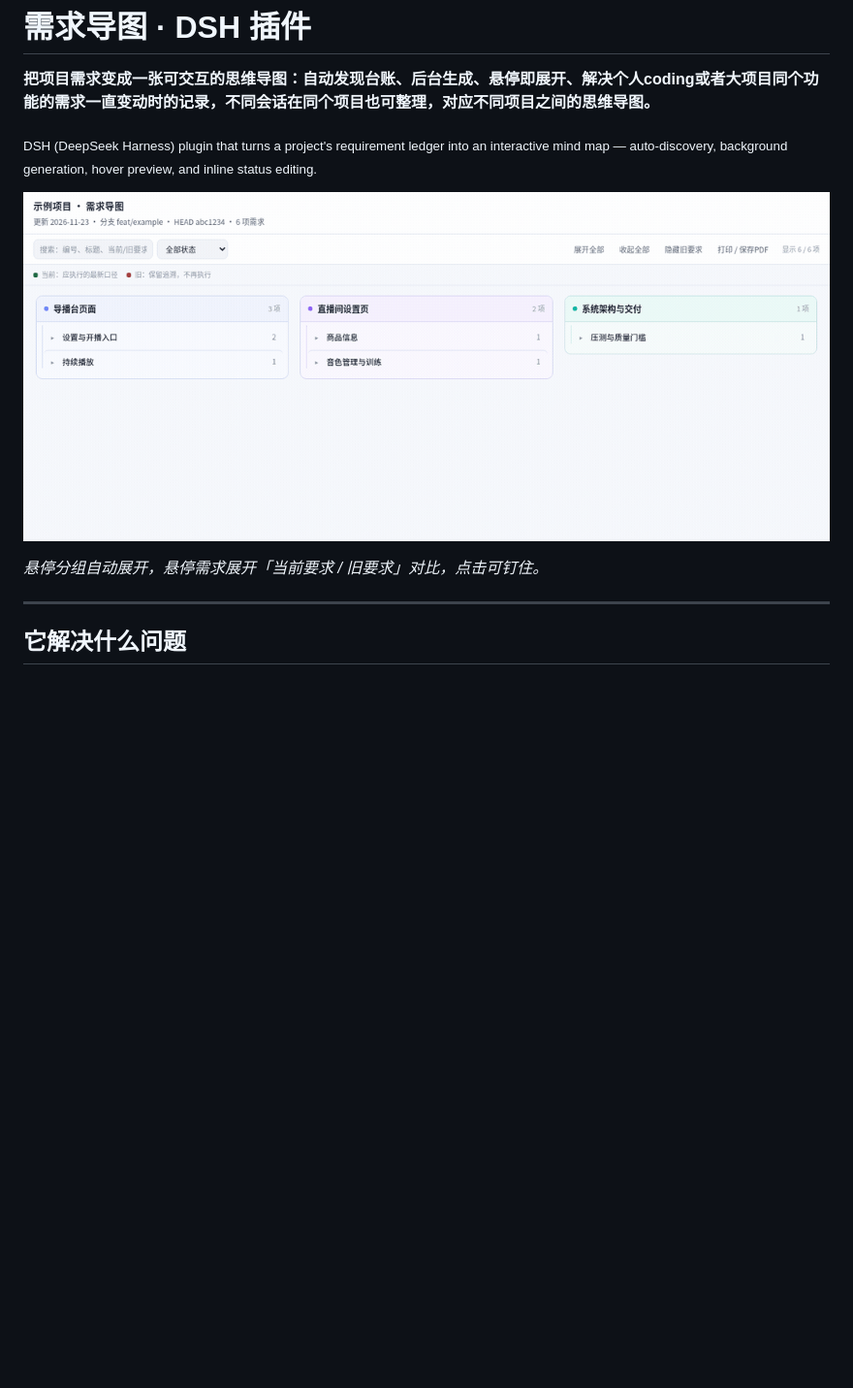
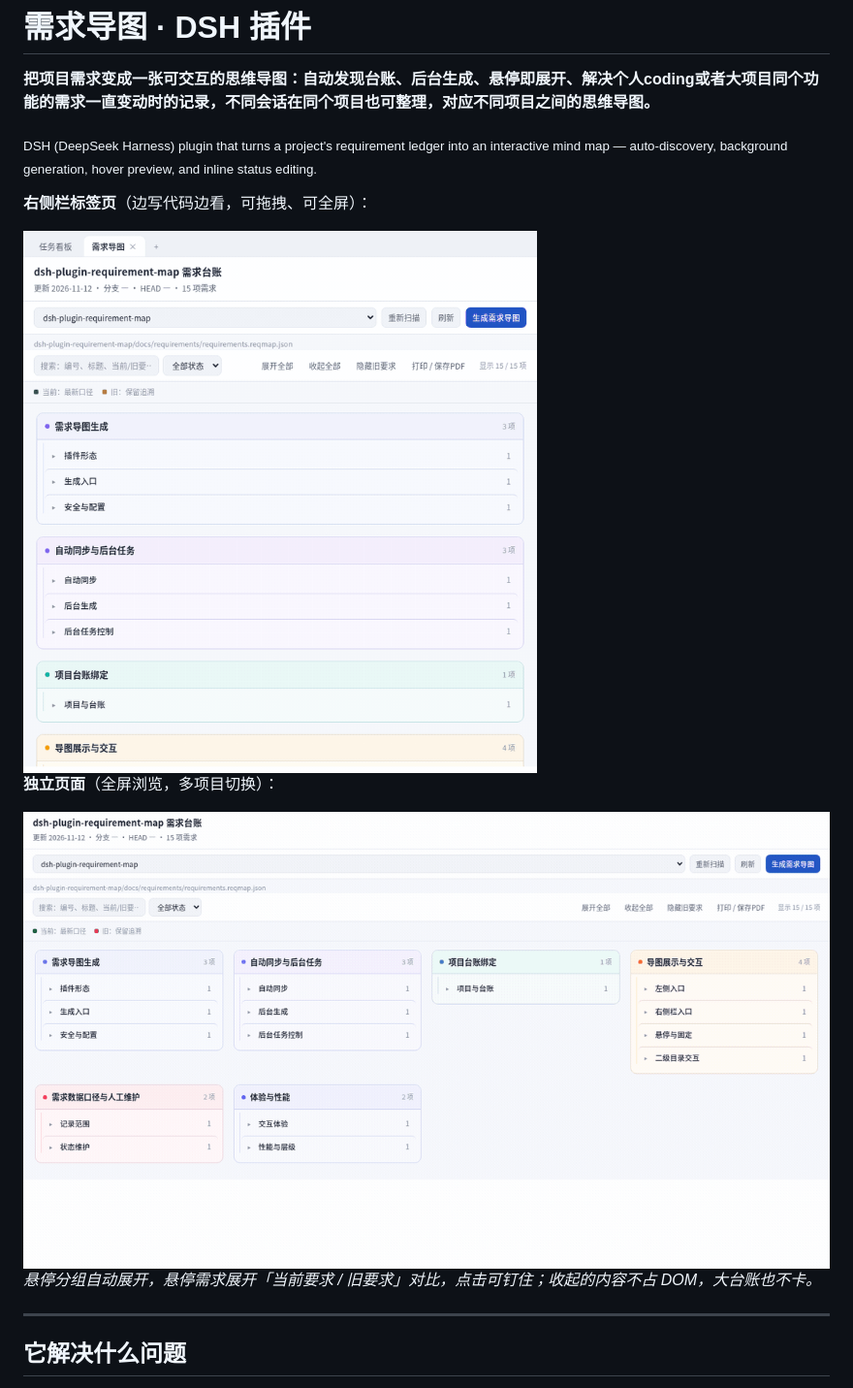
Before and after one commit to Eeeeeend/dsh-plugin-requirement-map, a Markdown page: README.md, the part around the change. Shown at 97% size. GitHub-like rendering; pictures changed too: docs/preview-sidebar.gif (added), docs/preview.gif; blank space fills up the shorter version.

Commit message:
docs: longer previews for both surfaces
Both clips now run about 4.8s at 15fps with holds, so the expand animation and
the current/old comparison are readable instead of flashing past.

- docs/preview-sidebar.gif records the right-sidebar tab exactly as it appears
  in DSH (tab strip, compact header, project row, path, toolbar)
- docs/preview.gif refreshes the full-page view against the real 15-item ledger
- both are driven by the plugin's own stylesheet captured frame by frame

```diff
--- a/README.md
+++ b/README.md
@@ -4,9 +4,15 @@
 
 <sub>DSH (DeepSeek Harness) plugin that turns a project's requirement ledger into an interactive mind map — auto-discovery, background generation, hover preview, and inline status editing.</sub>
 
-![需求导图演示：悬停展开分组、展开需求对比当前/旧口径](docs/preview.gif)
+**右侧栏标签页**（边写代码边看，可拖拽、可全屏）：
 
-*悬停分组自动展开，悬停需求展开「当前要求 / 旧要求」对比，点击可钉住。*
+<img src="docs/preview-sidebar.gif" alt="右侧栏需求导图：悬停分组自动展开，悬停需求展开当前/旧要求对比" width="620">
+
+**独立页面**（全屏浏览，多项目切换）：
+
+<img src="docs/preview.gif" alt="需求导图独立页面：多分支自适应列布局，悬停展开并对比当前/旧口径" width="1000">
+
+*悬停分组自动展开，悬停需求展开「当前要求 / 旧要求」对比，点击可钉住；收起的内容不占 DOM，大台账也不卡。*
 
 ---
 
```
Also changed, not shown: docs/preview-sidebar.png (added), docs/preview.png.
